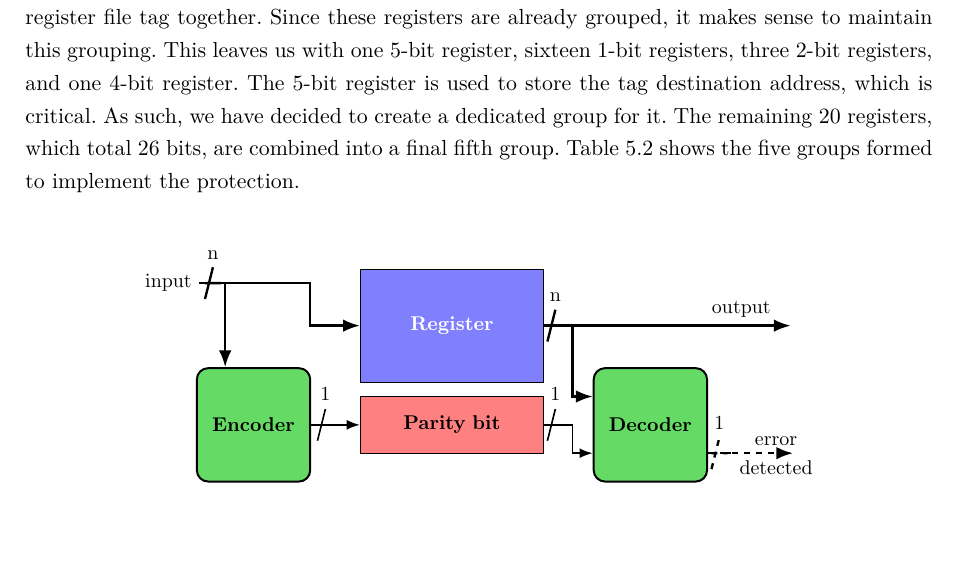
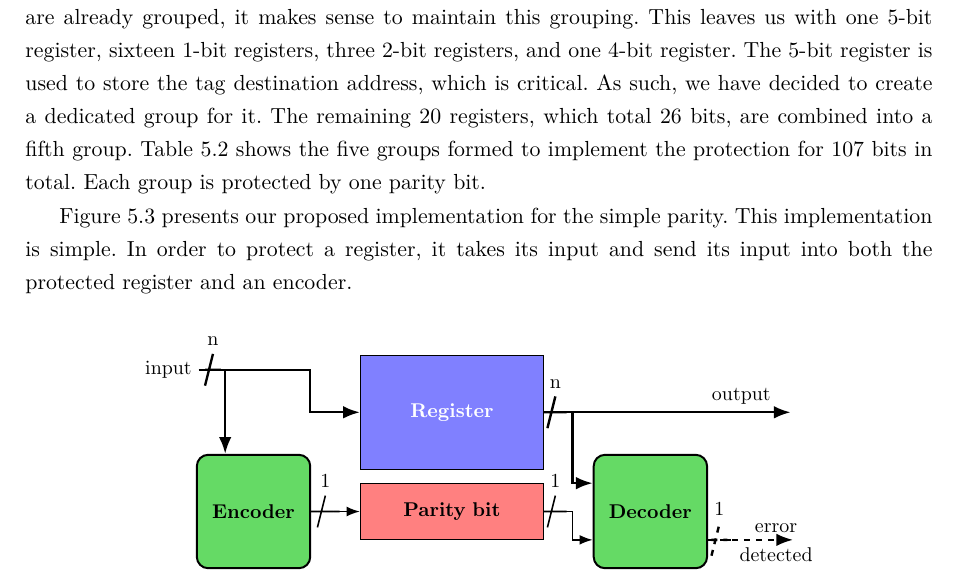
Before and after one commit to WilliamPsc/manuscritThese, a LaTeX thesis (main.tex, which reads c5_countermeasures_dift/countermeasures.tex): part of page 96 of 124, cut so that both start at the same text, the shorter picture padded with empty space. Compiled offline with pdfLaTeX.

Commit message:
MaJ chap5

```diff
--- a/c5_countermeasures_dift/countermeasures.tex
+++ b/c5_countermeasures_dift/countermeasures.tex
@@ -100,11 +100,10 @@ In the second case, two faults happen in the message at bits $d_2$ and $d_5$. So
 \subsection{Implementation: Optimisation of redundancy bits}
 
 In order to implement simple parity, we decided to optimise the number of parity bits. We had many choices, but we decided to form five groups. These groups are composed of one or more register according to their criticality.
-
 Firstly, the two registers that contain the security policy, TCR and TPR, are highly critical. As a result, we have chosen to form a separate group for each of them. Although these registers are 32 bits long, only 22 bits are fully utilised in the current implementation, making bits 22 to 31 unnecessary. Therefore, we have decided not to protect these unused bits or include them in parity calculations.
 Secondly, the third logical group consists of keeping the 32 registers of the register file tag together. Since these registers are already grouped, it makes sense to maintain this grouping.
-This leaves us with one 5-bit register, sixteen 1-bit registers, three 2-bit registers, and one 4-bit register. The 5-bit register is used to store the tag destination address, which is critical. As such, we have decided to create a dedicated group for it. The remaining 20 registers, which total 26 bits, are combined into a final fifth group.
-Table~\ref{tab:sp_group} shows the five groups formed to implement the protection.
+This leaves us with one 5-bit register, sixteen 1-bit registers, three 2-bit registers, and one 4-bit register. The 5-bit register is used to store the tag destination address, which is critical. As such, we have decided to create a dedicated group for it. The remaining 20 registers, which total 26 bits, are combined into a fifth group.
+Table~\ref{tab:sp_group} shows the five groups formed to implement the protection for 107 bits in total. Each group is protected by one parity bit.
 
 \begin{table}[t]
     \centering
@@ -123,6 +122,8 @@ Table~\ref{tab:sp_group} shows the five groups formed to implement the protectio
         \bottomrule
     \end{tabular}
 \end{table}
+
+Figure~\ref{fig:implementation_sp} presents our proposed implementation for the simple parity. This implementation is simple. In order to protect a register, it takes its input and send its input into both the protected register and an encoder.
 
 \begin{figure}[ht]
     \centering
```
Also changed, not shown: main.pdf.
